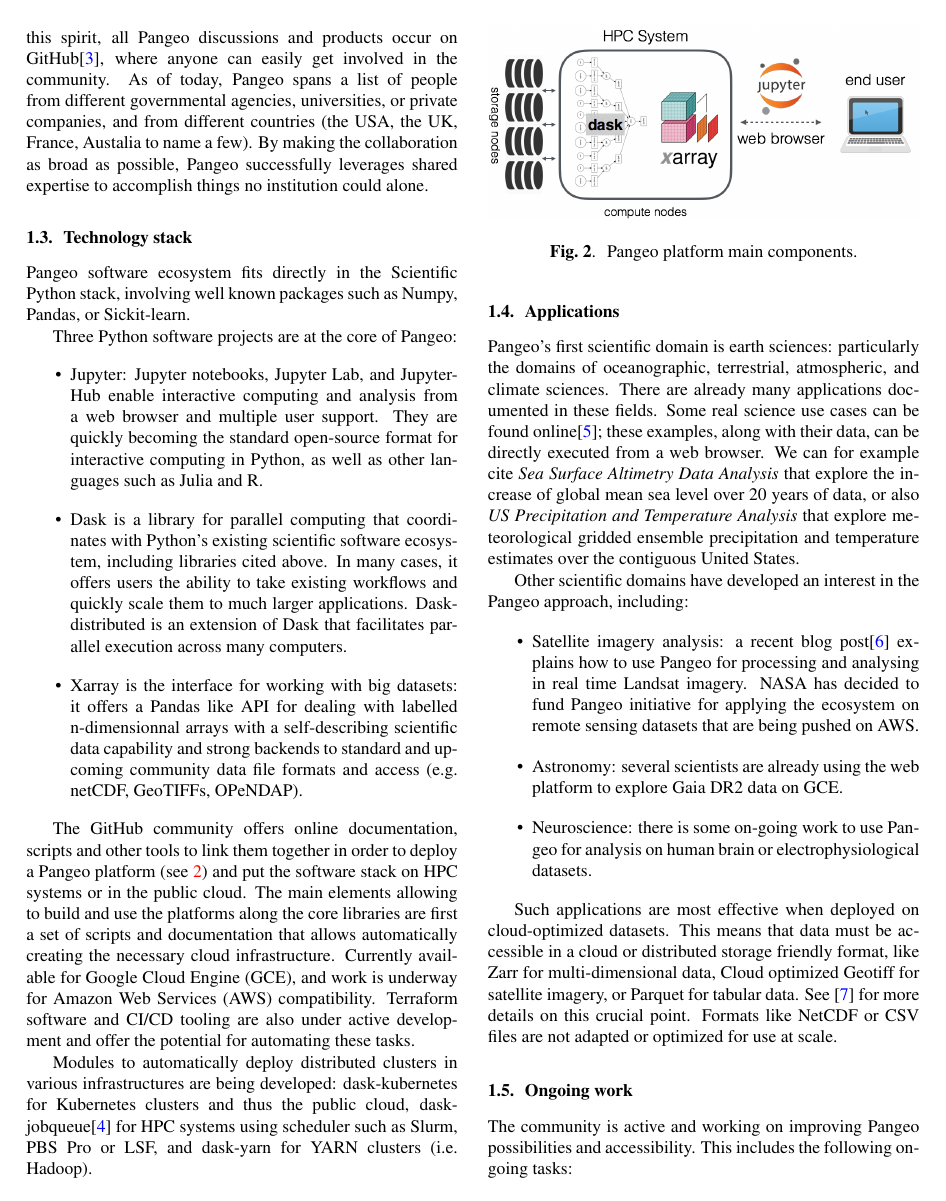
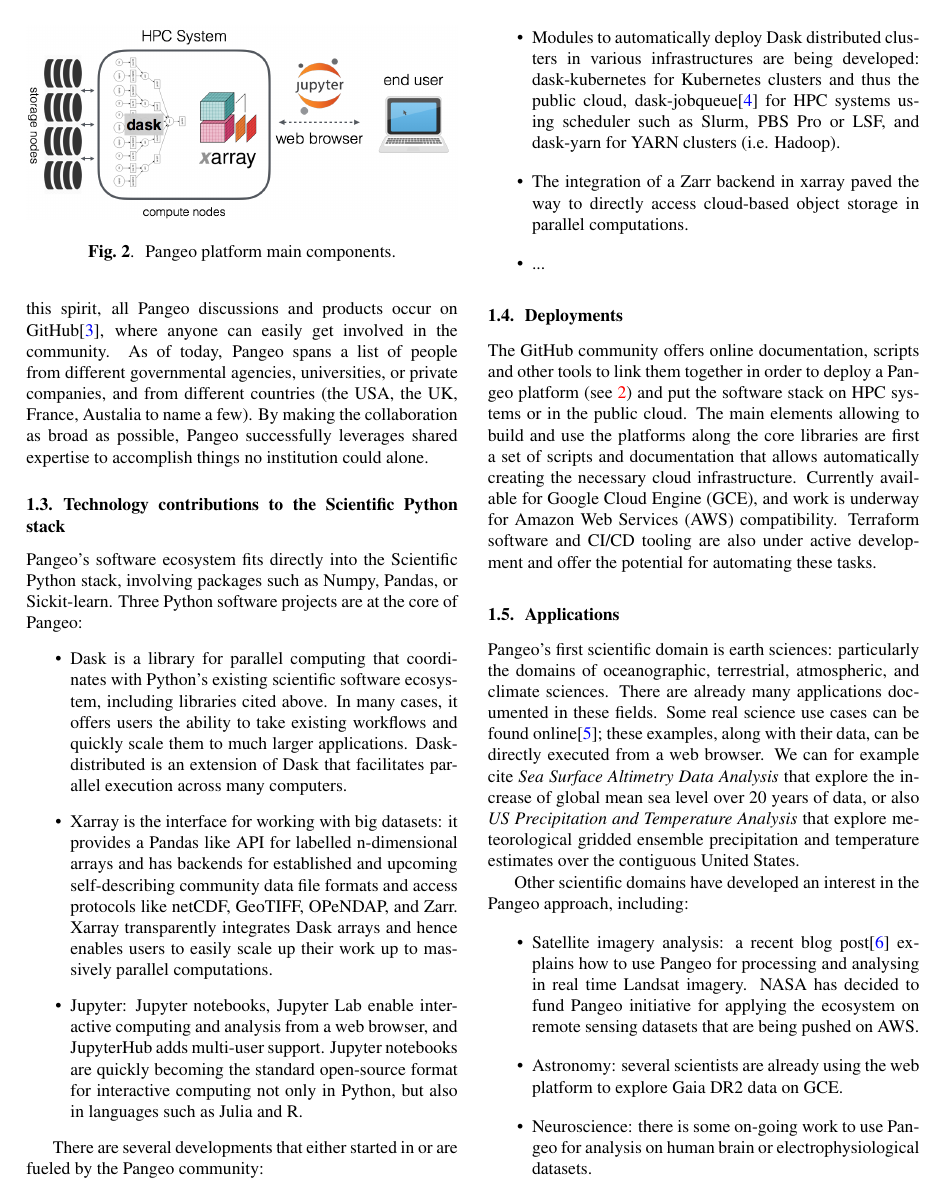
Before and after one commit to guillaumeeb/bids2019, a LaTeX paper (pangeo-cnes.tex): page 2 of 4 before the commit and page 2 of 5 after it. Compiled offline with pdfLaTeX.

Commit message:
Highlight the impact of Pangeo on the tech stack

```diff
--- a/pangeo-cnes.tex
+++ b/pangeo-cnes.tex
@@ -126,33 +126,35 @@ possible, Pangeo successfully leverages shared expertise to accomplish things no
 institution could alone.
 
 
-\subsection{Technology stack}
+\subsection{Technology contributions to the Scientific Python stack}
 \label{ssec:techstack}
 
-Pangeo software ecosystem fits directly in the Scientific Python stack, involving well known packages such as Numpy, Pandas, or Sickit-learn.
-
-%\begin{figure}
-%  \centering
-%  \includegraphics[width=\columnwidth]{pangeo_python_stack.png}
-%  \caption{\label{scipy_stack} Pangeo Scientific Python ecosystem.}
-%\end{figure}
-
-Three Python software projects are at the core of Pangeo:
+Pangeo's software ecosystem fits directly into the Scientific Python stack, involving packages such as Numpy, Pandas, or Sickit-learn.  Three Python software projects are at the core of Pangeo:
 \begin{itemize}
-\item Jupyter: Jupyter notebooks, Jupyter Lab, and JupyterHub enable interactive computing and analysis from a web browser and multiple user support. They are quickly becoming the standard open-source format for interactive computing in Python, as well as other languages such as Julia and R.
-\item Dask is a library for parallel computing that coordinates with Python’s existing scientific software ecosystem, including libraries cited above. In many cases, it offers users the ability to take existing workflows and quickly scale them to much larger applications. Dask-distributed is an extension of Dask that facilitates parallel execution across many computers.
-\item Xarray is the interface for working with big datasets: it offers a Pandas like API for dealing with labelled n-dimensionnal arrays with a self-describing scientific data capability and strong backends to standard and upcoming community data file formats and access (e.g. netCDF, GeoTIFFs, OPeNDAP).
+\item Dask is a library for parallel computing that coordinates with Python’s existing scientific software ecosystem, including libraries cited above.  In many cases, it offers users the ability to take existing workflows and quickly scale them to much larger applications. Dask-distributed is an extension of Dask that facilitates parallel execution across many computers.
+\item Xarray is the interface for working with big datasets: it provides a Pandas like API for labelled n-dimensional arrays and has backends for established and upcoming self-describing community data file formats and access protocols like netCDF, GeoTIFF, OPeNDAP, and Zarr.  Xarray transparently integrates Dask arrays and hence enables users to easily scale up their work up to massively parallel computations.
+\item Jupyter: Jupyter notebooks, Jupyter Lab enable interactive computing and analysis from a web browser, and JupyterHub adds multi-user support.  Jupyter notebooks are quickly becoming the standard open-source format for interactive computing not only in Python, but also in languages such as Julia and R.
 \end{itemize}
-
-The GitHub community offers online documentation, scripts and other tools to link them together in order to deploy a Pangeo platform (see \ref{pangeo_stack}) and put the software stack on HPC systems or in the public cloud. The main elements allowing to build and use the platforms along the core libraries are first a set of scripts and documentation that allows automatically creating the necessary cloud infrastructure. Currently available for Google Cloud Engine (GCE), and work is underway for Amazon Web Services (AWS) compatibility. Terraform software and CI/CD tooling are also under active development and offer the potential for automating these tasks.
-
-Modules to automatically deploy distributed clusters in various infrastructures are being developed: dask-kubernetes for Kubernetes clusters and thus the public cloud, dask-jobqueue\cite{b4} for HPC systems using scheduler such as Slurm, PBS Pro or LSF, and dask-yarn for YARN clusters (i.e. Hadoop).
 
 \begin{figure}
   \centering
   \includegraphics[width=\columnwidth]{pangeo_stack.png}
   \caption{\label{pangeo_stack} Pangeo platform main components.}
 \end{figure}
+
+There are several developments that either started in or are fueled by the
+Pangeo community:
+\begin{itemize}
+\item Modules to automatically deploy Dask distributed clusters in various infrastructures are being developed: dask-kubernetes for Kubernetes clusters and thus the public cloud, dask-jobqueue\cite{b4} for HPC systems using scheduler such as Slurm, PBS Pro or LSF, and dask-yarn for YARN clusters (i.e. Hadoop).
+\item The integration of a Zarr backend in xarray paved the way to directly access cloud-based object storage in parallel computations.
+\item ...
+\end{itemize}
+
+\subsection{Deployments}
+\label{ssec:deployments}
+
+The GitHub community offers online documentation, scripts and other tools to link them together in order to deploy a Pangeo platform (see \ref{pangeo_stack}) and put the software stack on HPC systems or in the public cloud. The main elements allowing to build and use the platforms along the core libraries are first a set of scripts and documentation that allows automatically creating the necessary cloud infrastructure. Currently available for Google Cloud Engine (GCE), and work is underway for Amazon Web Services (AWS) compatibility. Terraform software and CI/CD tooling are also under active development and offer the potential for automating these tasks.
+
 
 \subsection{Applications}
 \label{ssec:applications}
```
Also changed, not shown: pangeo-cnes.pdf.
